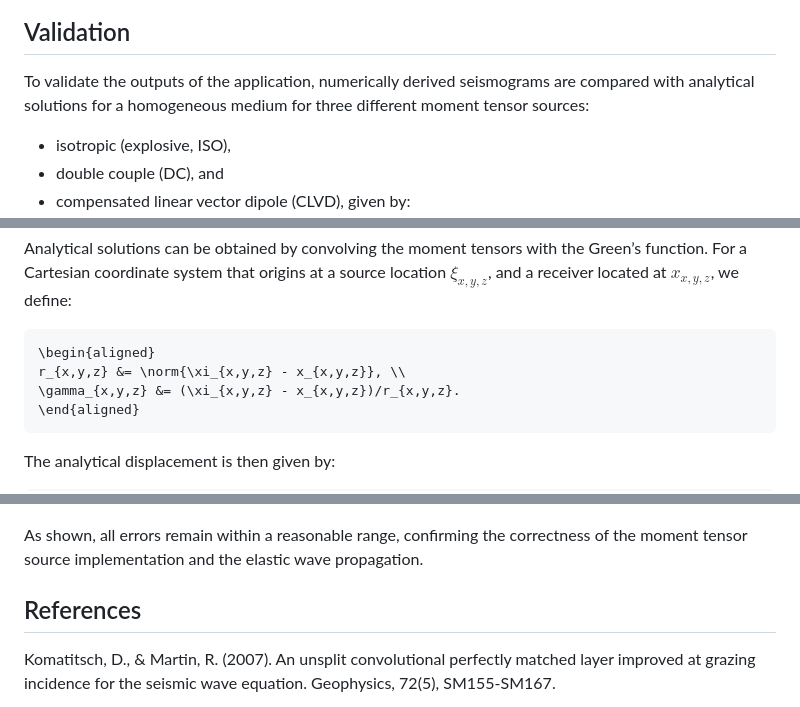
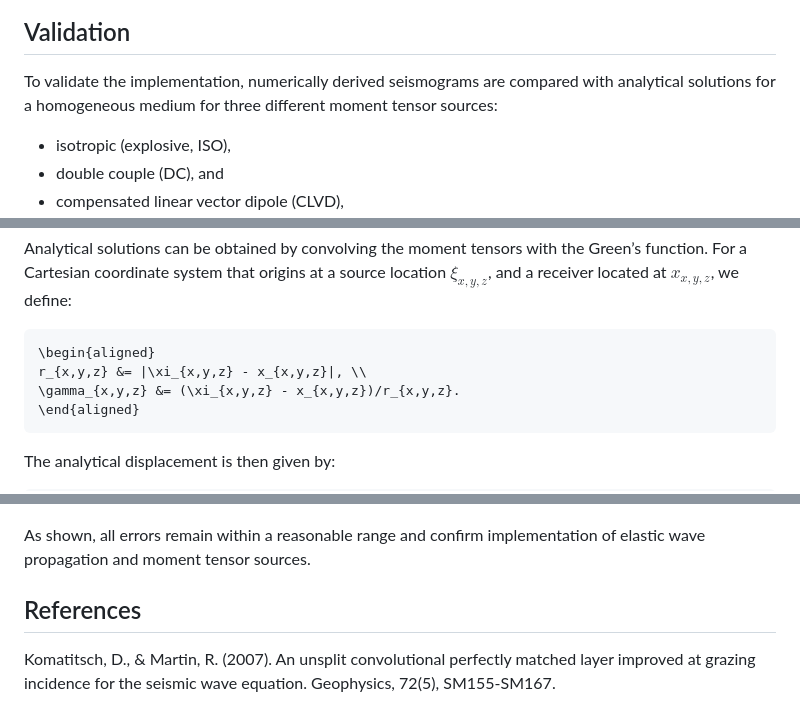
Before and after one commit to wtegtow/ElasticFDSG.jl, a Markdown page: docs/src/method.md, 3 parts joined by grey strips. Rendered like a GitHub page.

Commit message:
added v.1.0.2 docs

````diff
--- a/docs/src/method.md
+++ b/docs/src/method.md
@@ -231,7 +231,7 @@ Accordingly, differential operators $\mathcal{D_{y}}$ and $\mathcal{D_{z}}$ are
 
 ## Validation
 
-To validate the outputs of the application, numerically derived seismograms are compared with analytical solutions for a homogeneous medium for three different moment tensor sources:
+To validate the implementation, numerically derived seismograms are compared with analytical solutions for a homogeneous medium for three different moment tensor sources:
 - isotropic (explosive, ISO),
 - double couple (DC), and
 - compensated linear vector dipole (CLVD),
@@ -265,7 +265,7 @@ For a Cartesian coordinate system that origins at a source location $\xi_{x,y,z}
 
 ```math
 \begin{aligned}
-r_{x,y,z} &= \norm{\xi_{x,y,z} - x_{x,y,z}}, \\
+r_{x,y,z} &= |\xi_{x,y,z} - x_{x,y,z}|, \\
 \gamma_{x,y,z} &= (\xi_{x,y,z} - x_{x,y,z})/r_{x,y,z}.
 \end{aligned}
 ```
@@ -342,8 +342,7 @@ Analyitical velocities are obtained by differentiating the displacement.
 
 ![valid](assets/validation.png)
 
-As shown, all errors remain within a reasonable range, confirming the correctness of the moment tensor source implementation and the elastic wave propagation.
-
+As shown, all errors remain within a reasonable range and confirm implementation of elastic wave propagation and moment tensor sources.
 
 ## References
 
````
Also changed, not shown: other parts of docs/src/method.md (+2 -2 lines).
